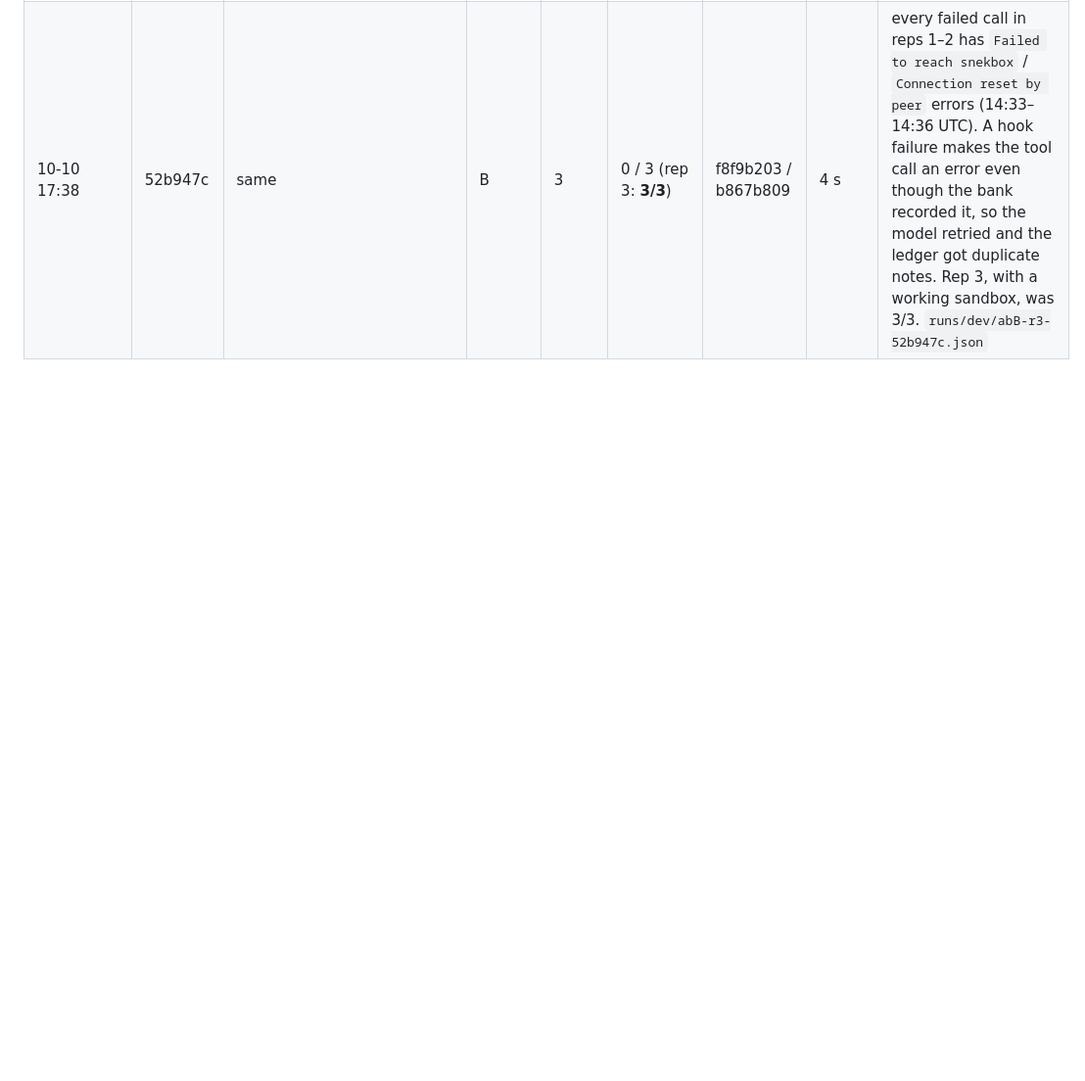
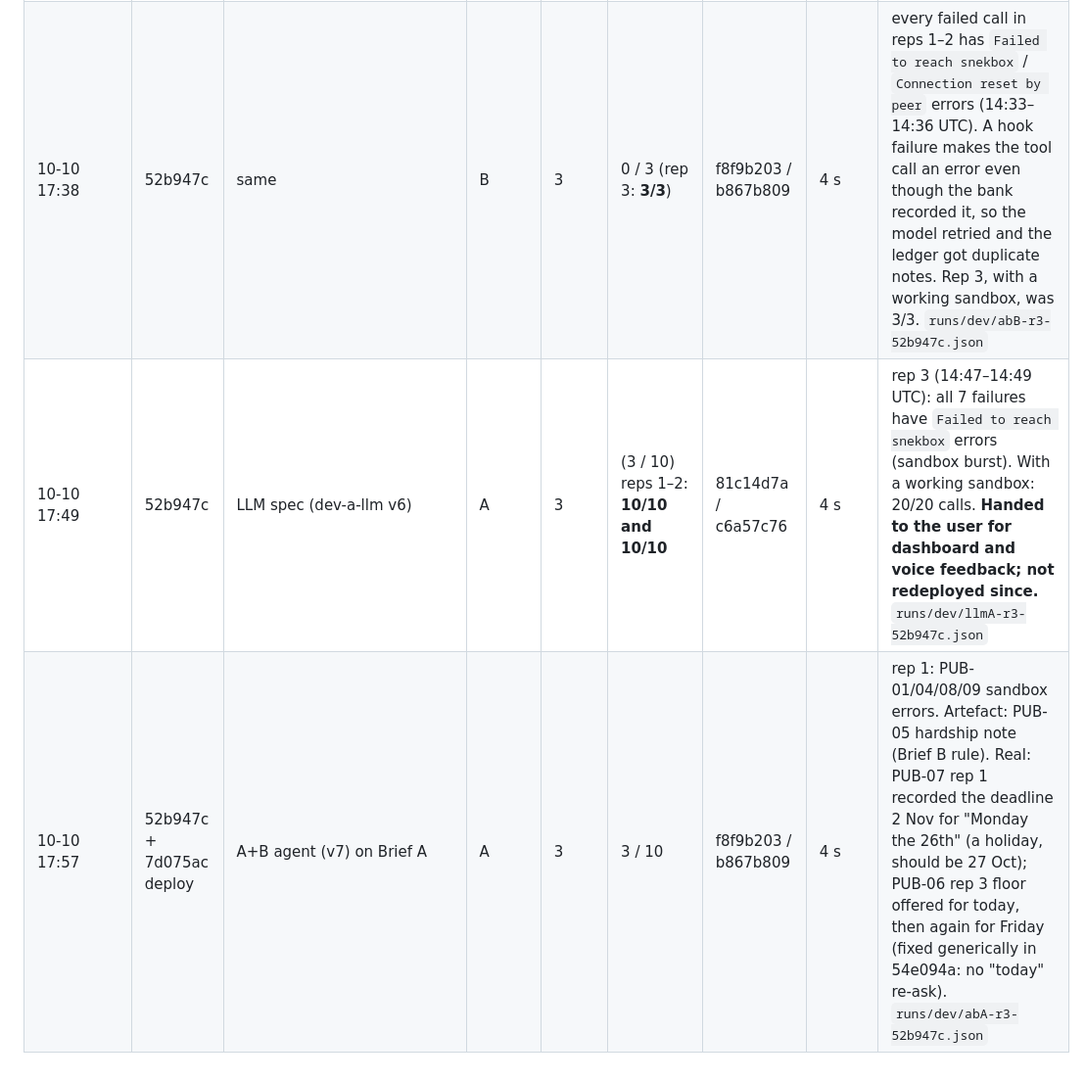
Before and after one commit to M4G1W0W/freya-build-the-builder, a Markdown page: docs/hackathon_notes.md, the part around the change. Shown at 98% size. Drawn GitHub-style; blank space fills up the shorter version.

Commit message:
Score log: llmA 52b947c (20/20 clean calls; handed to user), abA 52b947c breakdown
Co-Authored-By: Claude Opus 5.5 <noreply@anthropic.com>

```diff
--- a/docs/hackathon_notes.md
+++ b/docs/hackathon_notes.md
@@ -296,3 +296,5 @@ _One entry per major decision: time, decision, alternatives, reason, evidence._
 | 10-10 17:25 | 1bc0c1d | same | B | 3 | 0 / 3 (reps 2–3: **3/3**) | f8f9b203 / b867b809 | 13 s | rep 1 (14:19 UTC, 5 min after the outage) was the platform: setup 6.8 s, verify 8–11 s, account_facts 11 s, then silence or repeated verify system errors. Reps 2–3 all passed, PUB-12 included (OFFER PLAN + notes route). `runs/dev/abB-r3-1bc0c1d.json` |
 | 10-10 17:33 | 52b947c | ev_notes (fixed closing) + finalize arg_ key + OFFER PLAN + DATES | A, PUB-05 only (A+B agent) | 3 | 0 / 3 (artefact + platform) | f8f9b203 / b867b809 | 4 s | reps 1 and 3: the outcome is correct (no_promise/hardship, so the finalize fix works), there was no conversation failure, and the closing line was spoken. They fail only because the Brief A case expects no note while Brief B requires one. Rep 2: sandbox unreachable (`snekbox-svc … Name or service not known`), so every verify errored. `runs/dev/abA05-r3-52b947c.json` |
 | 10-10 17:38 | 52b947c | same | B | 3 | 0 / 3 (rep 3: **3/3**) | f8f9b203 / b867b809 | 4 s | every failed call in reps 1–2 has `Failed to reach snekbox` / `Connection reset by peer` errors (14:33–14:36 UTC). A hook failure makes the tool call an error even though the bank recorded it, so the model retried and the ledger got duplicate notes. Rep 3, with a working sandbox, was 3/3. `runs/dev/abB-r3-52b947c.json` |
+| 10-10 17:49 | 52b947c | LLM spec (dev-a-llm v6) | A | 3 | (3 / 10) reps 1–2: **10/10 and 10/10** | 81c14d7a / c6a57c76 | 4 s | rep 3 (14:47–14:49 UTC): all 7 failures have `Failed to reach snekbox` errors (sandbox burst). With a working sandbox: 20/20 calls. **Handed to the user for dashboard and voice feedback; not redeployed since.** `runs/dev/llmA-r3-52b947c.json` |
+| 10-10 17:57 | 52b947c + 7d075ac deploy | A+B agent (v7) on Brief A | A | 3 | 3 / 10 | f8f9b203 / b867b809 | 4 s | rep 1: PUB-01/04/08/09 sandbox errors. Artefact: PUB-05 hardship note (Brief B rule). Real: PUB-07 rep 1 recorded the deadline 2 Nov for "Monday the 26th" (a holiday, should be 27 Oct); PUB-06 rep 3 floor offered for today, then again for Friday (fixed generically in 54e094a: no "today" re-ask). `runs/dev/abA-r3-52b947c.json` |
```
